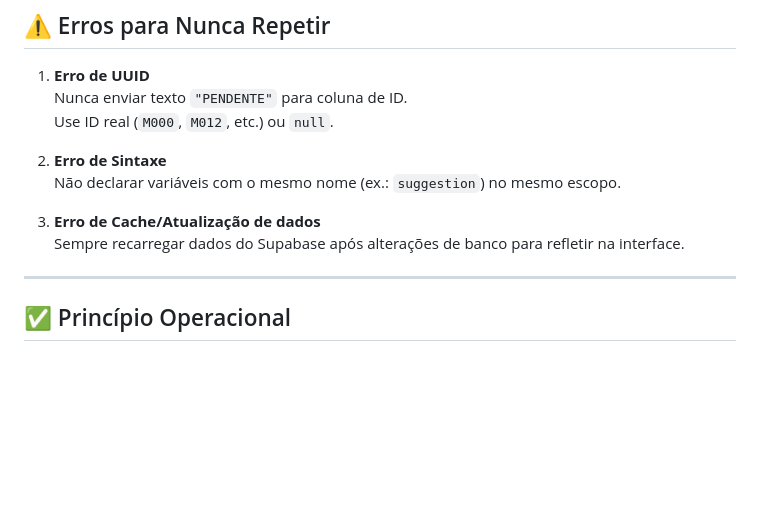
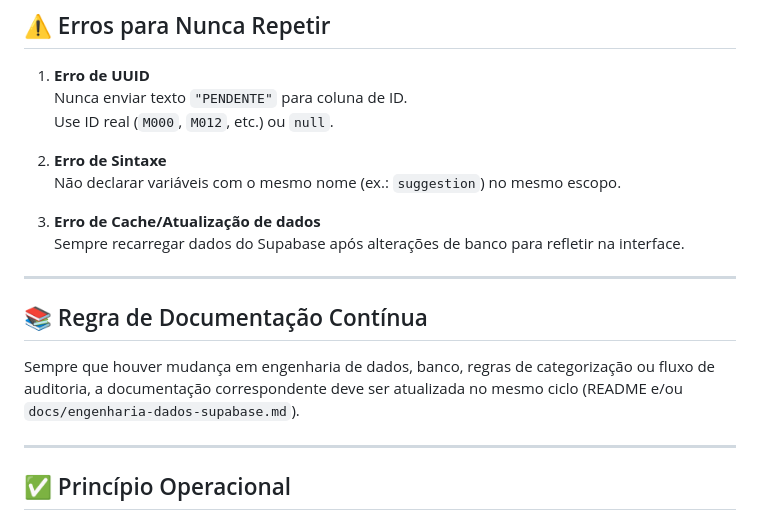
Before and after one commit to aprendizcustosger/custos-germani, a Markdown page: README.md, the part around the change. Rendered like a GitHub page; blank space fills up the shorter version.

```diff
--- a/README.md
+++ b/README.md
@@ -115,6 +115,11 @@ Exemplo: apenas **Origem** selecionada já deve permitir renderização.
 
 3. **Erro de Cache/Atualização de dados**
    Sempre recarregar dados do Supabase após alterações de banco para refletir na interface.
+
+---
+
+## 📚 Regra de Documentação Contínua
+Sempre que houver mudança em engenharia de dados, banco, regras de categorização ou fluxo de auditoria, a documentação correspondente deve ser atualizada no mesmo ciclo (README e/ou `docs/engenharia-dados-supabase.md`).
 
 ---
 
```
Also changed, not shown: docs/engenharia-dados-supabase.md (+72 -28 lines).
